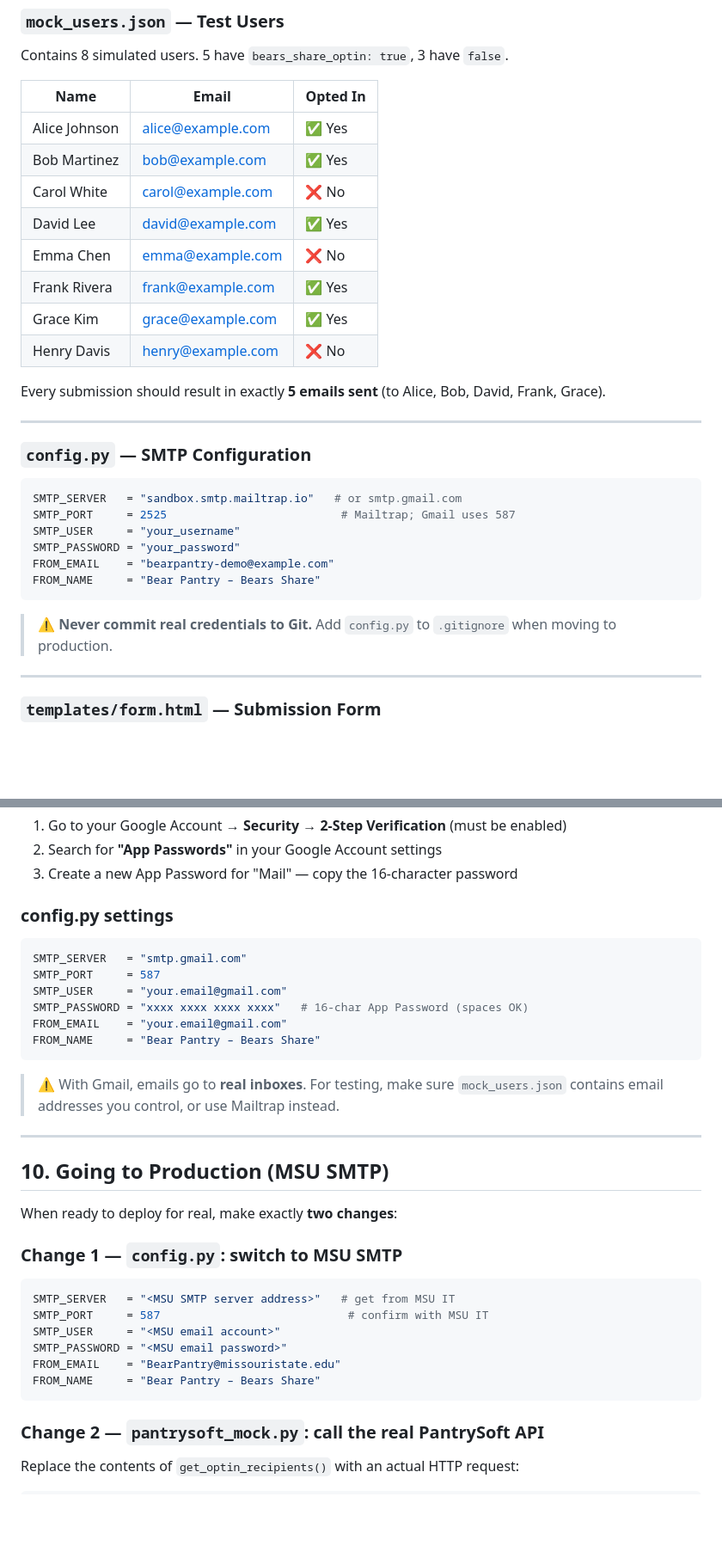
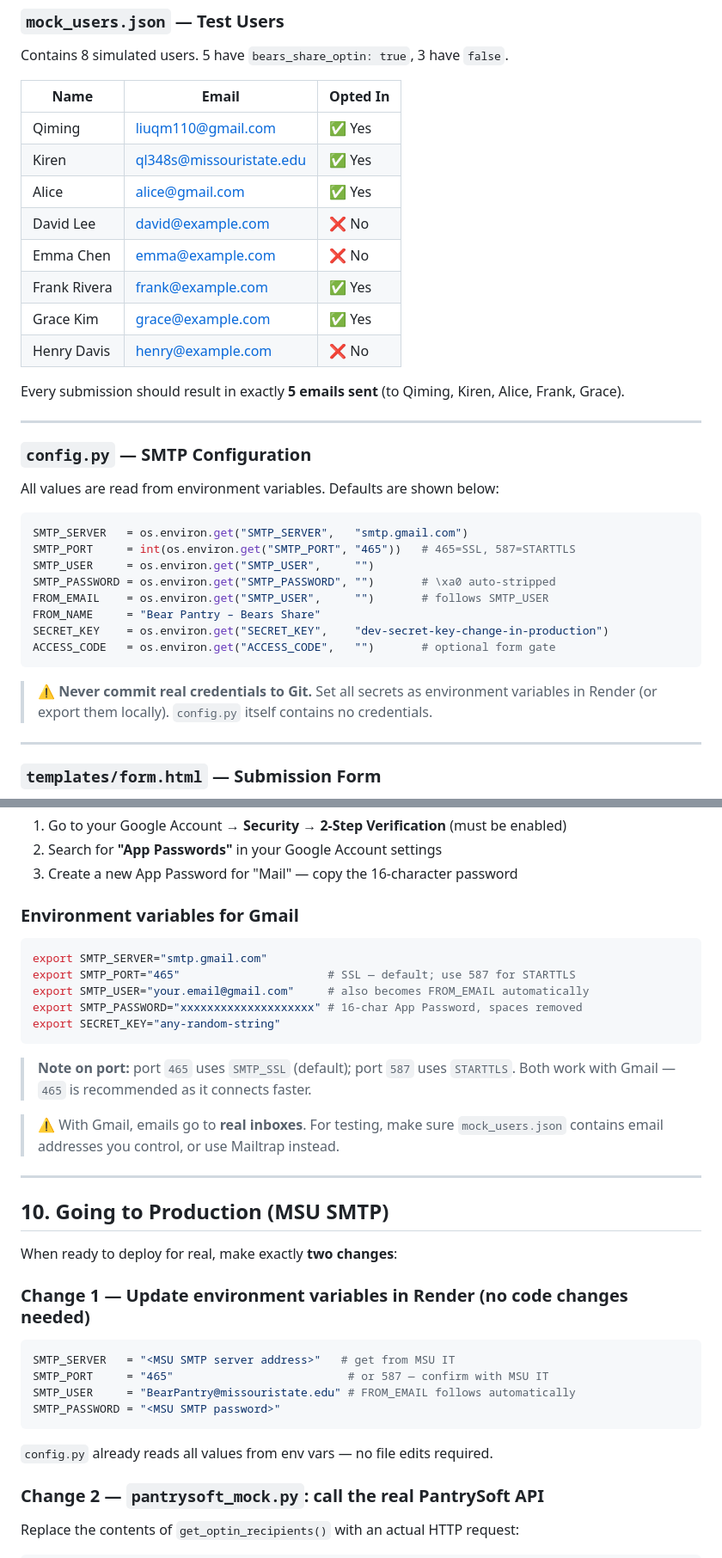
Before and after one commit to Kiren-67m/BearsShare, a Markdown page: README.md, 2 parts joined by grey strips. Shown at 86% size. Drawn GitHub-style; blank space fills up the shorter version.

Commit message:
Fix README inconsistencies with actual project code

````diff
--- a/README.md
+++ b/README.md
@@ -195,31 +201,35 @@ Contains 8 simulated users. 5 have `bears_share_optin: true`, 3 have `false`.
 
 | Name | Email | Opted In |
 |------|-------|----------|
-| Alice Johnson | alice@example.com | ✅ Yes |
-| Bob Martinez | bob@example.com | ✅ Yes |
-| Carol White | carol@example.com | ❌ No |
-| David Lee | david@example.com | ✅ Yes |
+| Qiming | liuqm110@gmail.com | ✅ Yes |
+| Kiren | ql348s@missouristate.edu | ✅ Yes |
+| Alice | alice@gmail.com | ✅ Yes |
+| David Lee | david@example.com | ❌ No |
 | Emma Chen | emma@example.com | ❌ No |
 | Frank Rivera | frank@example.com | ✅ Yes |
 | Grace Kim | grace@example.com | ✅ Yes |
 | Henry Davis | henry@example.com | ❌ No |
 
-Every submission should result in exactly **5 emails sent** (to Alice, Bob, David, Frank, Grace).
+Every submission should result in exactly **5 emails sent** (to Qiming, Kiren, Alice, Frank, Grace).
 
 ---
 
 ### `config.py` — SMTP Configuration
 
+All values are read from environment variables. Defaults are shown below:
+
 ```python
-SMTP_SERVER   = "sandbox.smtp.mailtrap.io"   # or smtp.gmail.com
-SMTP_PORT     = 2525                          # Mailtrap; Gmail uses 587
-SMTP_USER     = "your_username"
-SMTP_PASSWORD = "your_password"
-FROM_EMAIL    = "bearpantry-demo@example.com"
+SMTP_SERVER   = os.environ.get("SMTP_SERVER",   "smtp.gmail.com")
+SMTP_PORT     = int(os.environ.get("SMTP_PORT", "465"))   # 465=SSL, 587=STARTTLS
+SMTP_USER     = os.environ.get("SMTP_USER",     "")
+SMTP_PASSWORD = os.environ.get("SMTP_PASSWORD", "")       # \xa0 auto-stripped
+FROM_EMAIL    = os.environ.get("SMTP_USER",     "")       # follows SMTP_USER
 FROM_NAME     = "Bear Pantry – Bears Share"
+SECRET_KEY    = os.environ.get("SECRET_KEY",    "dev-secret-key-change-in-production")
+ACCESS_CODE   = os.environ.get("ACCESS_CODE",   "")       # optional form gate
 ```
 
-> ⚠️ **Never commit real credentials to Git.** Add `config.py` to `.gitignore` when moving to production.
+> ⚠️ **Never commit real credentials to Git.** Set all secrets as environment variables in Render (or export them locally). `config.py` itself contains no credentials.
 
 ---
 
@@ -349,16 +362,17 @@ If you prefer to use a Gmail account instead of Mailtrap:
 2. Search for **"App Passwords"** in your Google Account settings
 3. Create a new App Password for "Mail" — copy the 16-character password
 
-### config.py settings
+### Environment variables for Gmail
 
-```python
-SMTP_SERVER   = "smtp.gmail.com"
-SMTP_PORT     = 587
-SMTP_USER     = "your.email@gmail.com"
-SMTP_PASSWORD = "xxxx xxxx xxxx xxxx"   # 16-char App Password (spaces OK)
-FROM_EMAIL    = "your.email@gmail.com"
-FROM_NAME     = "Bear Pantry – Bears Share"
+```bash
+export SMTP_SERVER="smtp.gmail.com"
+export SMTP_PORT="465"                      # SSL — default; use 587 for STARTTLS
+export SMTP_USER="your.email@gmail.com"     # also becomes FROM_EMAIL automatically
+export SMTP_PASSWORD="xxxxxxxxxxxxxxxxxxxx" # 16-char App Password, spaces removed
+export SECRET_KEY="any-random-string"
 ```
+
+> **Note on port:** port `465` uses `SMTP_SSL` (default); port `587` uses `STARTTLS`. Both work with Gmail — `465` is recommended as it connects faster.
 
 > ⚠️ With Gmail, emails go to **real inboxes**. For testing, make sure `mock_users.json` contains email addresses you control, or use Mailtrap instead.
 
@@ -368,16 +382,16 @@ FROM_NAME     = "Bear Pantry – Bears Share"
 
 When ready to deploy for real, make exactly **two changes**:
 
-### Change 1 — `config.py`: switch to MSU SMTP
+### Change 1 — Update environment variables in Render (no code changes needed)
 
-```python
+```bash
 SMTP_SERVER   = "<MSU SMTP server address>"   # get from MSU IT
-SMTP_PORT     = 587                            # confirm with MSU IT
-SMTP_USER     = "<MSU email account>"
-SMTP_PASSWORD = "<MSU email password>"
-FROM_EMAIL    = "BearPantry@missouristate.edu"
-FROM_NAME     = "Bear Pantry – Bears Share"
+SMTP_PORT     = "465"                          # or 587 — confirm with MSU IT
+SMTP_USER     = "BearPantry@missouristate.edu" # FROM_EMAIL follows automatically
+SMTP_PASSWORD = "<MSU SMTP password>"
 ```
+
+`config.py` already reads all values from env vars — no file edits required.
 
 ### Change 2 — `pantrysoft_mock.py`: call the real PantrySoft API
 
````
Also changed, not shown: other parts of README.md (+35 -25 lines).
